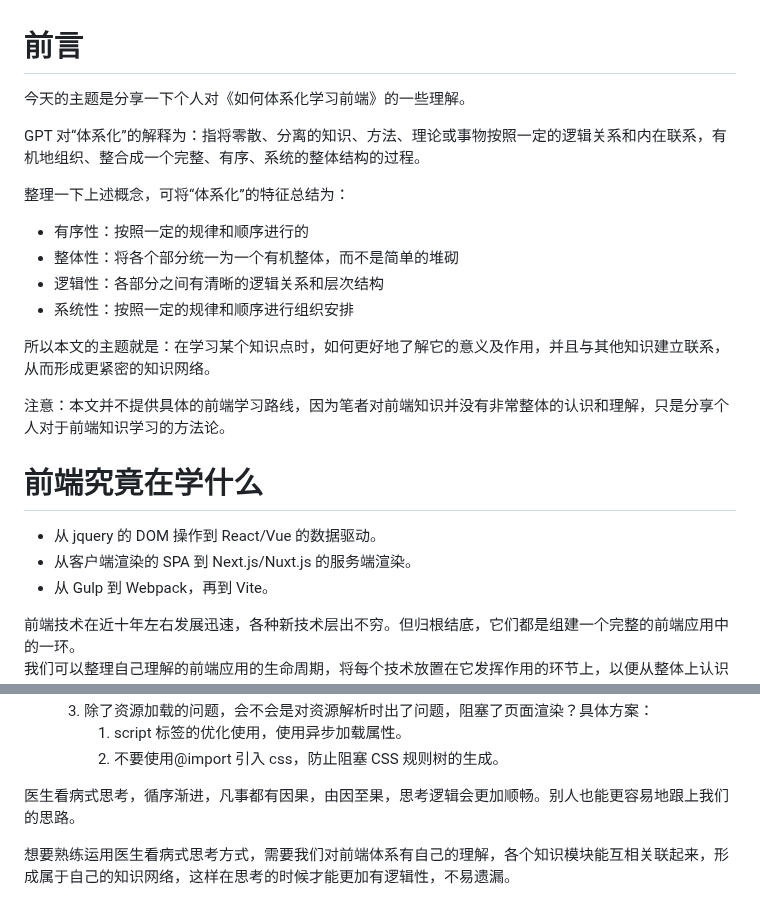
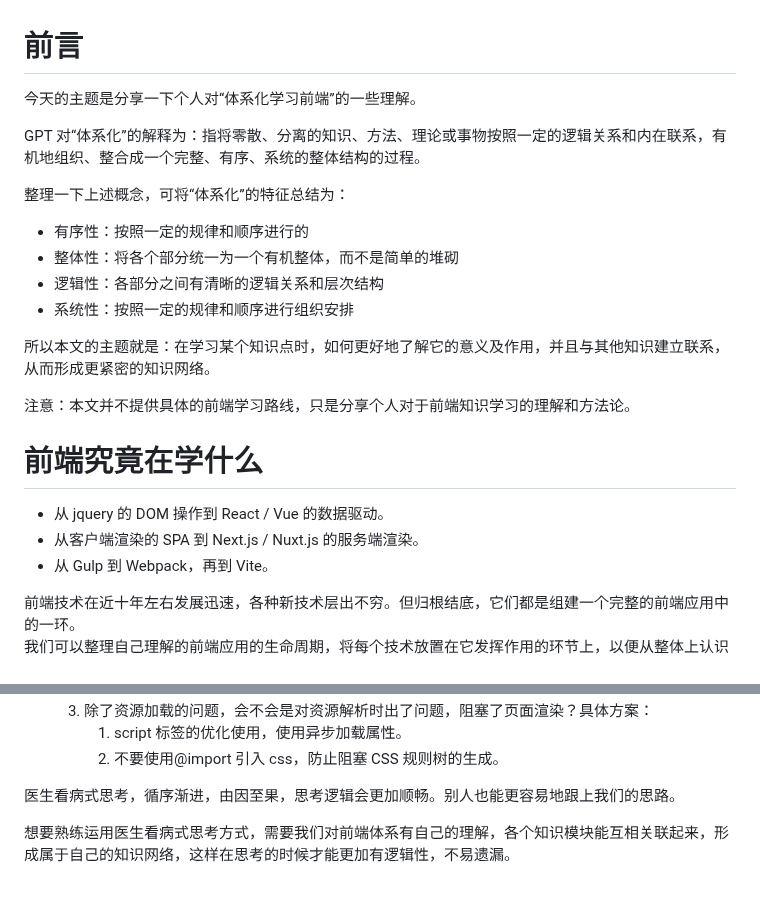
Before and after one commit to lrhhaha/study-notes, a Markdown page: frontend/学习方法/如何体系化学习前端.md, 2 parts joined by grey strips. GitHub-like rendering.

Commit message:
完善前端学习文章

```diff
--- a/frontend/学习方式/如何体系化学习前端.md
+++ b/frontend/学习方法/如何体系化学习前端.md
@@ -1,5 +1,5 @@
 # 前言
-今天的主题是分享一下个人对《如何体系化学习前端》的一些理解。
+今天的主题是分享一下个人对“体系化学习前端”的一些理解。
 
 GPT 对“体系化”的解释为：指将零散、分离的知识、方法、理论或事物按照一定的逻辑关系和内在联系，有机地组织、整合成一个完整、有序、系统的整体结构的过程。
 
@@ -11,11 +11,11 @@ GPT 对“体系化”的解释为：指将零散、分离的知识、方法、
 
 所以本文的主题就是：在学习某个知识点时，如何更好地了解它的意义及作用，并且与其他知识建立联系，从而形成更紧密的知识网络。
 
-注意：本文并不提供具体的前端学习路线，因为笔者对前端知识并没有非常整体的认识和理解，只是分享个人对于前端知识学习的方法论。
+注意：本文并不提供具体的前端学习路线，只是分享个人对于前端知识学习的理解和方法论。
 
 # 前端究竟在学什么
-- 从 jquery 的 DOM 操作到 React/Vue 的数据驱动。
-- 从客户端渲染的 SPA 到 Next.js/Nuxt.js 的服务端渲染。
+- 从 jquery 的 DOM 操作到 React / Vue 的数据驱动。
+- 从客户端渲染的 SPA 到 Next.js / Nuxt.js 的服务端渲染。
 - 从 Gulp 到 Webpack，再到 Vite。
 
 前端技术在近十年左右发展迅速，各种新技术层出不穷。但归根结底，它们都是组建一个完整的前端应用中的一环。\
@@ -95,7 +96,7 @@ GPT 对“体系化”的解释为：指将零散、分离的知识、方法、
         1. script 标签的优化使用，使用异步加载属性。
         2. 不要使用@import 引入 css，防止阻塞 CSS 规则树的生成。
 
-医生看病式思考，循序渐进，凡事都有因果，由因至果，思考逻辑会更加顺畅。别人也能更容易地跟上我们的思路。
+医生看病式思考，循序渐进，由因至果，思考逻辑会更加顺畅。别人也能更容易地跟上我们的思路。
 
 想要熟练运用医生看病式思考方式，需要我们对前端体系有自己的理解，各个知识模块能互相关联起来，形成属于自己的知识网络，这样在思考的时候才能更加有逻辑性，不易遗漏。
 
```
Also changed, not shown: other parts of frontend/学习方法/如何体系化学习前端.md (+2 -1 lines).
